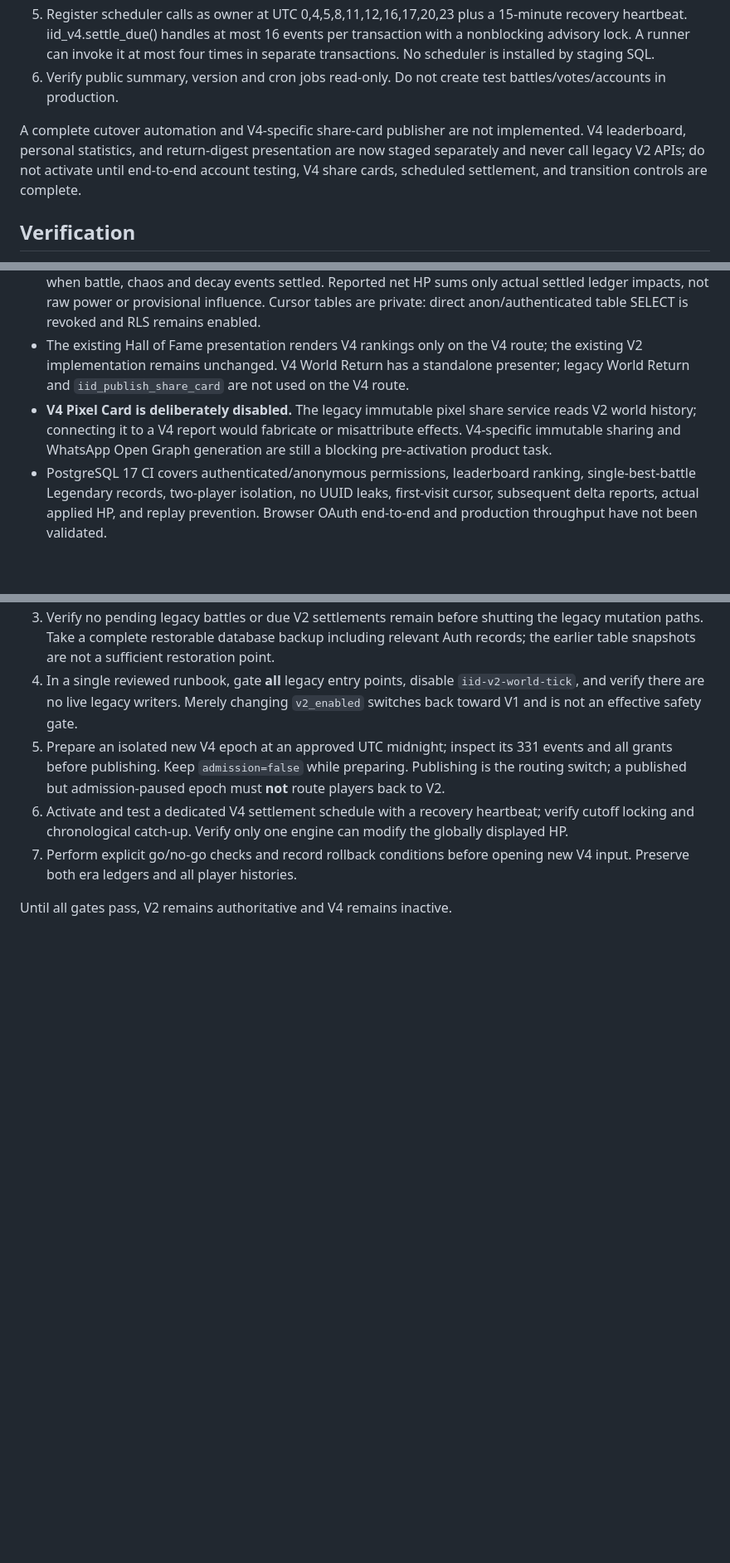
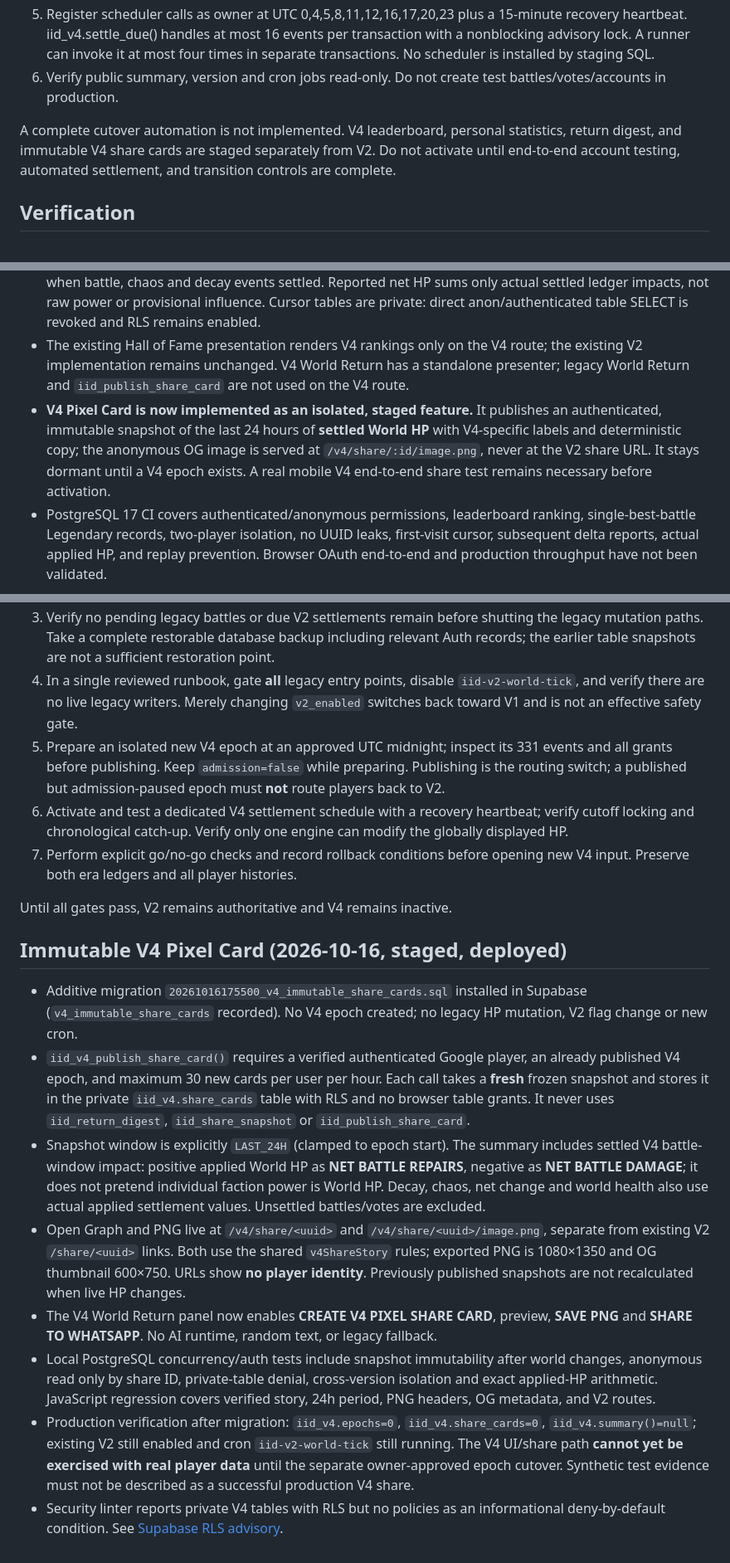
Before and after one commit to wwwxolf/internetisdying, a Markdown page: docs/v4/ROLLOUT.md, 3 parts joined by grey strips. Shown at 83% size. Drawn GitHub-style; blank space fills up the shorter version.

Commit message:
docs(v4): record immutable Pixel Card design, staging verification and remaining cutover gates

```diff
--- a/docs/v4/ROLLOUT.md
+++ b/docs/v4/ROLLOUT.md
@@ -23,7 +23,7 @@ After that decision, in a separately reviewed maintenance operation:
 5. Register scheduler calls as owner at UTC 0,4,5,8,11,12,16,17,20,23 plus a 15-minute recovery heartbeat. iid_v4.settle_due() handles at most 16 events per transaction with a nonblocking advisory lock. A runner can invoke it at most four times in separate transactions. No scheduler is installed by staging SQL.
 6. Verify public summary, version and cron jobs read-only. Do not create test battles/votes/accounts in production.
 
-A complete cutover automation and V4-specific share-card publisher are not implemented. V4 leaderboard, personal statistics, and return-digest presentation are now staged separately and never call legacy V2 APIs; do not activate until end-to-end account testing, V4 share cards, scheduled settlement, and transition controls are complete.
+A complete cutover automation is not implemented. V4 leaderboard, personal statistics, return digest, and immutable V4 share cards are staged separately from V2. Do not activate until end-to-end account testing, automated settlement, and transition controls are complete.
 
 ## Verification
 
@@ -61,7 +61,7 @@ Security advisors report informational RLS-without-policy entries for private V4
 - `iid_v4_hall_of_fame()`: verified authenticated player only; current published epoch only. Top 10 per faction by **FACTION POWER**, personal faction totals and number of verified battles, and global Legendary Top 3 (one highest settled personal power per player). Ties deterministic. Player UUID and auth details are not returned.
 - `iid_v4_return_report()`: verified authenticated player only; first visit covers epoch history, subsequent visits cover the range since the player's previous authenticated report open, tracked through a private per-epoch cursor. The report distinguishes **SAVE/KILL FACTION POWER** from **WORLD HP** actually applied when battle, chaos and decay events settled. Reported net HP sums only actual settled ledger impacts, not raw power or provisional influence. Cursor tables are private: direct anon/authenticated table SELECT is revoked and RLS remains enabled.
 - The existing Hall of Fame presentation renders V4 rankings only on the V4 route; the existing V2 implementation remains unchanged. V4 World Return has a standalone presenter; legacy World Return and `iid_publish_share_card` are not used on the V4 route.
-- **V4 Pixel Card is deliberately disabled.** The legacy immutable pixel share service reads V2 world history; connecting it to a V4 report would fabricate or misattribute effects. V4-specific immutable sharing and WhatsApp Open Graph generation are still a blocking pre-activation product task.
+- **V4 Pixel Card is now implemented as an isolated, staged feature.** It publishes an authenticated, immutable snapshot of the last 24 hours of **settled World HP** with V4-specific labels and deterministic copy; the anonymous OG image is served at `/v4/share/:id/image.png`, never at the V2 share URL. It stays dormant until a V4 epoch exists. A real mobile V4 end-to-end share test remains necessary before activation.
 - PostgreSQL 17 CI covers authenticated/anonymous permissions, leaderboard ranking, single-best-battle Legendary records, two-player isolation, no UUID leaks, first-visit cursor, subsequent delta reports, actual applied HP, and replay prevention. Browser OAuth end-to-end and production throughput have not been validated.
 
 ### Read-only preactivation audit, after staging
@@ -83,3 +83,14 @@ Security advisors report informational RLS-without-policy entries for private V4
 7. Perform explicit go/no-go checks and record rollback conditions before opening new V4 input. Preserve both era ledgers and all player histories.
 
 Until all gates pass, V2 remains authoritative and V4 remains inactive.
+
+## Immutable V4 Pixel Card (2026-10-16, staged, deployed)
+
+- Additive migration `20261016175500_v4_immutable_share_cards.sql` installed in Supabase (`v4_immutable_share_cards` recorded). No V4 epoch created; no legacy HP mutation, V2 flag change or new cron.
+- `iid_v4_publish_share_card()` requires a verified authenticated Google player, an already published V4 epoch, and maximum 30 new cards per user per hour. Each call takes a **fresh** frozen snapshot and stores it in the private `iid_v4.share_cards` table with RLS and no browser table grants. It never uses `iid_return_digest`, `iid_share_snapshot` or `iid_publish_share_card`.
+- Snapshot window is explicitly `LAST_24H` (clamped to epoch start). The summary includes settled V4 battle-window impact: positive applied World HP as **NET BATTLE REPAIRS**, negative as **NET BATTLE DAMAGE**; it does not pretend individual faction power is World HP. Decay, chaos, net change and world health also use actual applied settlement values. Unsettled battles/votes are excluded.
+- Open Graph and PNG live at `/v4/share/<uuid>` and `/v4/share/<uuid>/image.png`, separate from existing V2 `/share/<uuid>` links. Both use the shared `v4ShareStory` rules; exported PNG is 1080×1350 and OG thumbnail 600×750. URLs show **no player identity**. Previously published snapshots are not recalculated when live HP changes.
+- The V4 World Return panel now enables **CREATE V4 PIXEL SHARE CARD**, preview, **SAVE PNG** and **SHARE TO WHATSAPP**. No AI runtime, random text, or legacy fallback.
+- Local PostgreSQL concurrency/auth tests include snapshot immutability after world changes, anonymous read only by share ID, private-table denial, cross-version isolation and exact applied-HP arithmetic. JavaScript regression covers verified story, 24h period, PNG headers, OG metadata, and V2 routes.
+- Production verification after migration: `iid_v4.epochs=0`, `iid_v4.share_cards=0`, `iid_v4.summary()=null`; existing V2 still enabled and cron `iid-v2-world-tick` still running. The V4 UI/share path **cannot yet be exercised with real player data** until the separate owner-approved epoch cutover. Synthetic test evidence must not be described as a successful production V4 share.
+- Security linter reports private V4 tables with RLS but no policies as an informational deny-by-default condition. See [Supabase RLS advisory](https://supabase.com/docs/guides/database/database-linter?lint=0008_rls_enabled_no_policy).
```
Also changed, not shown: other parts of docs/v4/ROLLOUT.md (+1 -1 lines).
